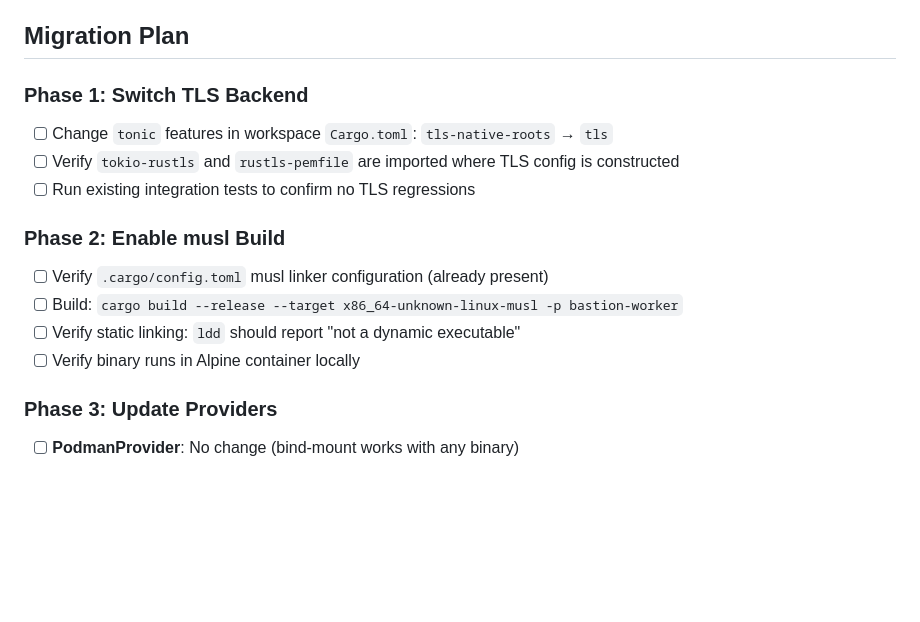
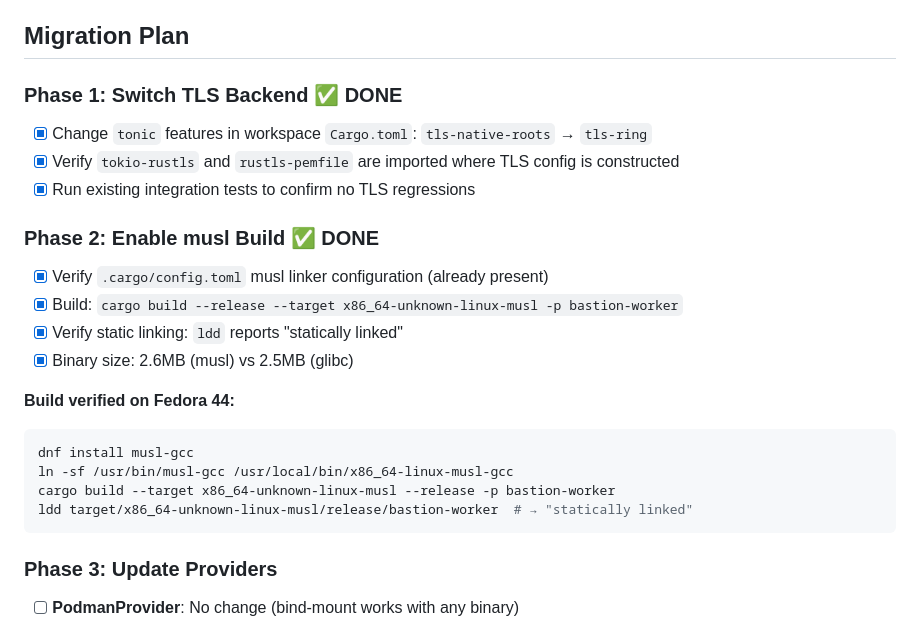
Before and after one commit to Rubentxu/Bastion, a Markdown page: docs/adr/0014-worker-binary-distribution-strategy.md, the part around the change. Rendered like a GitHub page; blank space fills up the shorter version.

Commit message:
docs(adr): mark Phase 1 and Phase 2 complete in ADR-0014

````diff
--- a/docs/adr/0014-worker-binary-distribution-strategy.md
+++ b/docs/adr/0014-worker-binary-distribution-strategy.md
@@ -145,16 +145,24 @@ Two-stage bootstrap: tiny bootstrap binary downloads a compressed worker from th
 
 ## Migration Plan
 
-### Phase 1: Switch TLS Backend
-- [ ] Change `tonic` features in workspace `Cargo.toml`: `tls-native-roots` → `tls`
-- [ ] Verify `tokio-rustls` and `rustls-pemfile` are imported where TLS config is constructed
-- [ ] Run existing integration tests to confirm no TLS regressions
+### Phase 1: Switch TLS Backend ✅ DONE
+- [x] Change `tonic` features in workspace `Cargo.toml`: `tls-native-roots` → `tls-ring`
+- [x] Verify `tokio-rustls` and `rustls-pemfile` are imported where TLS config is constructed
+- [x] Run existing integration tests to confirm no TLS regressions
 
-### Phase 2: Enable musl Build
-- [ ] Verify `.cargo/config.toml` musl linker configuration (already present)
-- [ ] Build: `cargo build --release --target x86_64-unknown-linux-musl -p bastion-worker`
-- [ ] Verify static linking: `ldd` should report "not a dynamic executable"
-- [ ] Verify binary runs in Alpine container locally
+### Phase 2: Enable musl Build ✅ DONE
+- [x] Verify `.cargo/config.toml` musl linker configuration (already present)
+- [x] Build: `cargo build --release --target x86_64-unknown-linux-musl -p bastion-worker`
+- [x] Verify static linking: `ldd` reports "statically linked"
+- [x] Binary size: 2.6MB (musl) vs 2.5MB (glibc)
+
+**Build verified on Fedora 44:**
+```bash
+dnf install musl-gcc
+ln -sf /usr/bin/musl-gcc /usr/local/bin/x86_64-linux-musl-gcc
+cargo build --target x86_64-unknown-linux-musl --release -p bastion-worker
+ldd target/x86_64-unknown-linux-musl/release/bastion-worker  # → "statically linked"
+```
 
 ### Phase 3: Update Providers
 - [ ] **PodmanProvider**: No change (bind-mount works with any binary)
````
